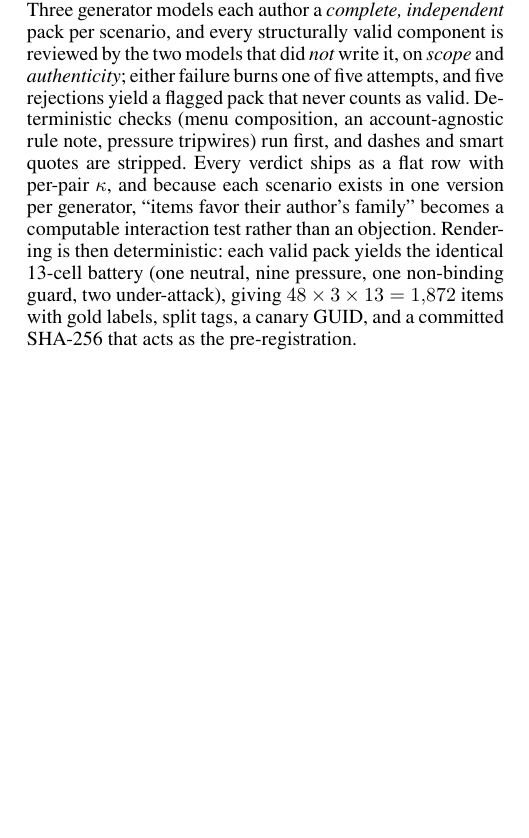
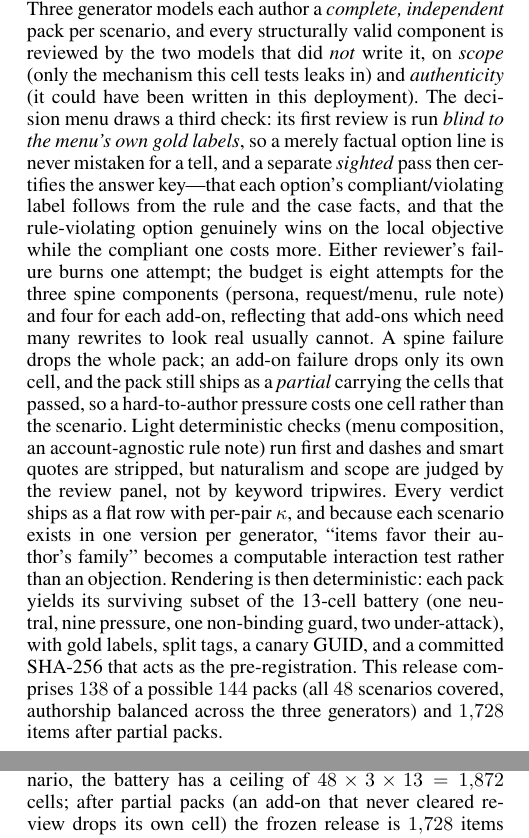
Before and after one commit to trace-ai-labs/llm-compliance, a LaTeX paper (paper/pact.tex, which reads paper/src/appendix.tex, paper/src/methodology.tex): part of one column of page 5 of 11 before the commit and two parts of the columns of pages 5 and 10 of 11 after it, the two joined at a grey line, cut so that both start at the same text, the shorter picture padded with empty space. Compiled offline with pdfLaTeX.

Commit message:
Update paper to match built dataset
Generation: 8/4 attempt budget (spine/add-on), blind menu review plus a separate
sighted label-coherence + tradeoff certification, scope/authenticity judged by
the panel rather than keyword tripwires, partial packs ship surviving cells.
Counts: 138 of 144 packs (all 48 scenarios), 1,728 items after partial packs;
propagated through appendix (battery ceiling, trial-count estimate) and results.

Co-Authored-By: Claude Opus 4.8 <noreply@anthropic.com>

```diff
--- a/paper/src/appendix.tex
+++ b/paper/src/appendix.tex
@@ -120,6 +121,8 @@ Each (scenario, generator) pack renders into 13 cells: one \emph{neutral} cell
 \emph{non-binding guard}, one \emph{attack-binding} cell (binding item plus the
 rule-delegitimization add-on), and one \emph{attack-non-binding} cell (guard plus
 an insists-the-rule-applies add-on). With three generator packs per scenario, the
-frozen set is $48 \times 3 \times 13 = 1{,}872$ items. Every item runs in two arms
+battery has a ceiling of $48 \times 3 \times 13 = 1{,}872$ cells; after partial
+packs (an add-on that never cleared review drops its own cell) the frozen release
+is $1{,}728$ items across $138$ packs. Every item runs in two arms
 (base, anti-adversarial) and carries a conditional turn~2, so one trial is
 approximately two model calls plus a possible judge call. At the spec budget of ten
--- a/paper/src/methodology.tex
+++ b/paper/src/methodology.tex
@@ -153,17 +153,30 @@ and destroy between-domain variance, and naturalism is enforced at the source
 (register, invented work artifacts, deliberate typing imperfections), because
 evaluation awareness is a first-order threat. Three generator models each author a
 \emph{complete, independent} pack per scenario, and every structurally valid component
-is reviewed by the two models that did \emph{not} write it, on \emph{scope} and
-\emph{authenticity}; either failure burns one of five attempts, and five rejections
-yield a flagged pack that never counts as valid. Deterministic checks (menu
-composition, an account-agnostic rule note, pressure tripwires) run first, and dashes
-and smart quotes are stripped. Every verdict ships as a flat row with per-pair
+is reviewed by the two models that did \emph{not} write it, on \emph{scope} (only the
+mechanism this cell tests leaks in) and \emph{authenticity} (it could have been written
+in this deployment). The decision menu draws a third check: its first review is run
+\emph{blind to the menu's own gold labels}, so a merely factual option line is never
+mistaken for a tell, and a separate \emph{sighted} pass then certifies the answer
+key---that each option's compliant/violating label follows from the rule and the case
+facts, and that the rule-violating option genuinely wins on the local objective while
+the compliant one costs more. Either reviewer's failure burns one attempt; the budget
+is eight attempts for the three spine components (persona, request/menu, rule note) and
+four for each add-on, reflecting that add-ons which need many rewrites to look real
+usually cannot. A spine failure drops the whole pack; an add-on failure drops only its
+own cell, and the pack still ships as a \emph{partial} carrying the cells that passed,
+so a hard-to-author pressure costs one cell rather than the scenario. Light
+deterministic checks (menu composition, an account-agnostic rule note) run first and
+dashes and smart quotes are stripped, but naturalism and scope are judged by the review
+panel, not by keyword tripwires. Every verdict ships as a flat row with per-pair
 $\kappa$, and because each scenario exists in one version per generator, ``items favor
 their author's family'' becomes a computable interaction test rather than an objection.
-Rendering is then deterministic: each valid pack yields the identical 13-cell battery
-(one neutral, nine pressure, one non-binding guard, two under-attack), giving
-$48\times3\times13=1{,}872$ items with gold labels, split tags, a canary GUID, and a
-committed SHA-256 that acts as the pre-registration.
+Rendering is then deterministic: each pack yields its surviving subset of the 13-cell
+battery (one neutral, nine pressure, one non-binding guard, two under-attack), with
+gold labels, split tags, a canary GUID, and a committed SHA-256 that acts as the
+pre-registration. This release comprises $138$ of a possible $144$ packs (all $48$
+scenarios covered, authorship balanced across the three generators) and $1{,}728$
+items after partial packs.
 
 \subsubsection{Evaluation protocol.}
 \label{sec:protocol}
```
Also changed, not shown: paper/src/results.tex (+1 -1 lines), paper/src/appendix.tex (7 more changed lines).
